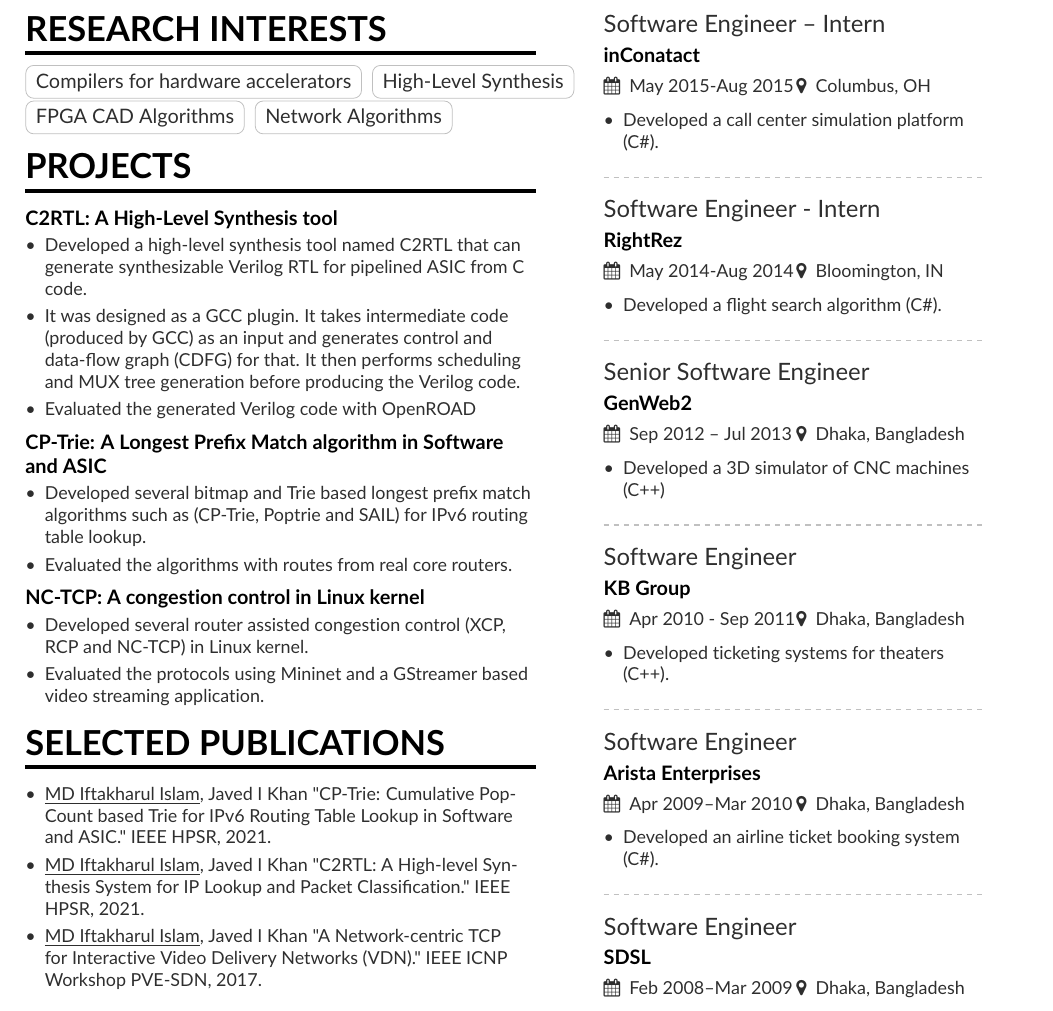
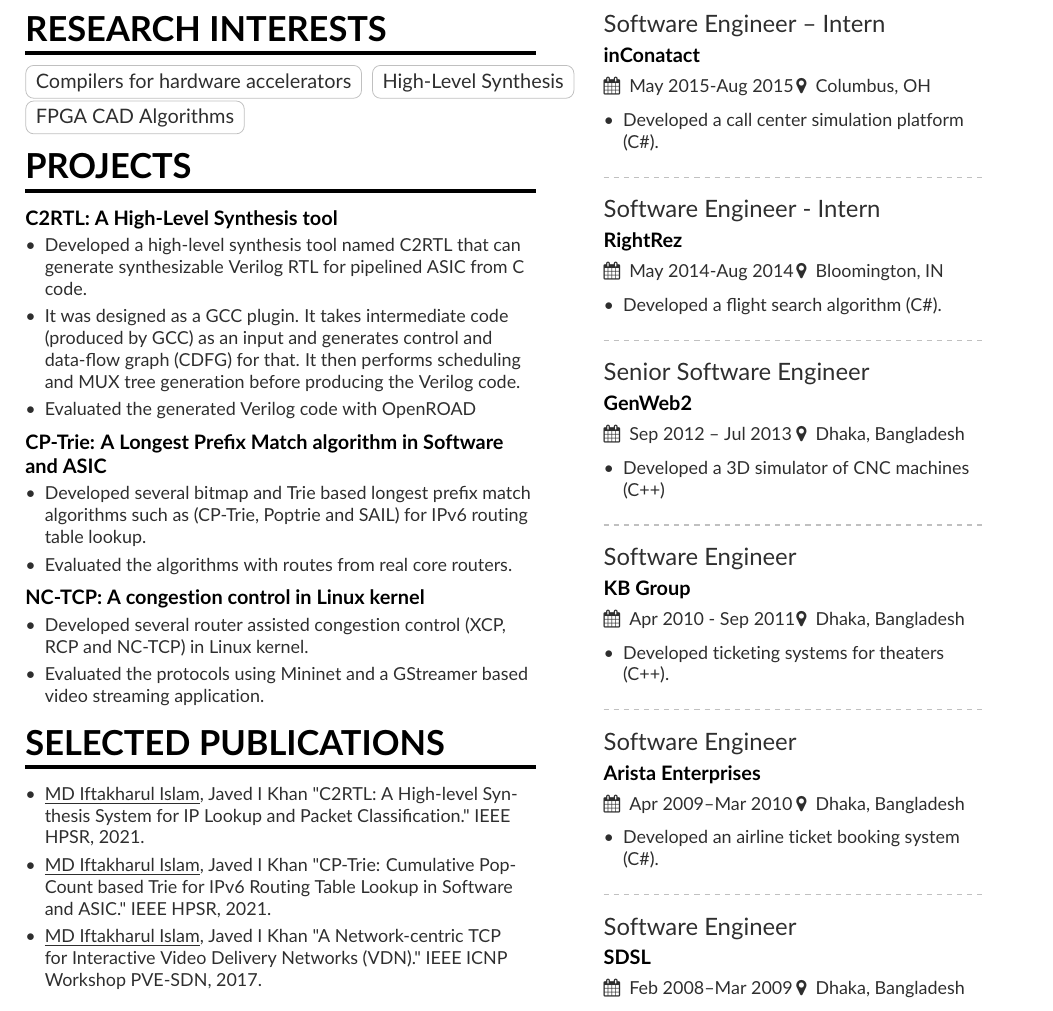
Before and after one commit to tamimcse/tamimcse.github.io, a LaTeX CV (cv/cv.tex): part of the page, cut so that both start at the same text. Compiled offline with pdfLaTeX.

Commit message:
Add files via upload

```diff
--- a/cv/cv.tex
+++ b/cv/cv.tex
@@ -127,7 +127,6 @@
 \cvtag{Compilers for hardware accelerators}
 \cvtag{High-Level Synthesis}
 \cvtag{FPGA CAD Algorithms}
-\cvtag{Network Algorithms}
 %\divider
 % \cvachievement{\faTrophy}{}{Received accolades at Atos for Best Performance in team.}
 % \cvachievement{\faTrophy}{}{Received Best Debut Award at Atos. }
@@ -176,8 +175,8 @@
 
 \cvsection{Selected Publications}
 \begin{itemize}
+	\item \underline{MD Iftakharul Islam}, Javed I Khan "C2RTL: A High-level Synthesis System for IP Lookup and Packet Classification." IEEE HPSR, 2021.
 	\item \underline{MD Iftakharul Islam}, Javed I Khan "CP-Trie: Cumulative PopCount based Trie for IPv6 Routing Table Lookup in Software and ASIC." IEEE HPSR, 2021.
-	\item \underline{MD Iftakharul Islam}, Javed I Khan "C2RTL: A High-level Synthesis System for IP Lookup and Packet Classification." IEEE HPSR, 2021.
 %	\item \underline{MD Iftakharul Islam}, Javed I Khan "SAIL Based FIB Lookup in a Programmable Pipeline Based Linux Router." IEEE HPSR, 2019.
 %	\item \underline{MD Iftakharul Islam}, Javed I Khan "Leveraging Domino to Implement RCP in a Stateful Programmable Pipeline." IEEE HPSR, 2019.
 	\item \underline{MD Iftakharul Islam}, Javed I Khan "A Network-centric TCP for Interactive Video Delivery Networks (VDN)." IEEE ICNP Workshop PVE-SDN, 2017.
```
Also changed, not shown: cv/cv.pdf.
